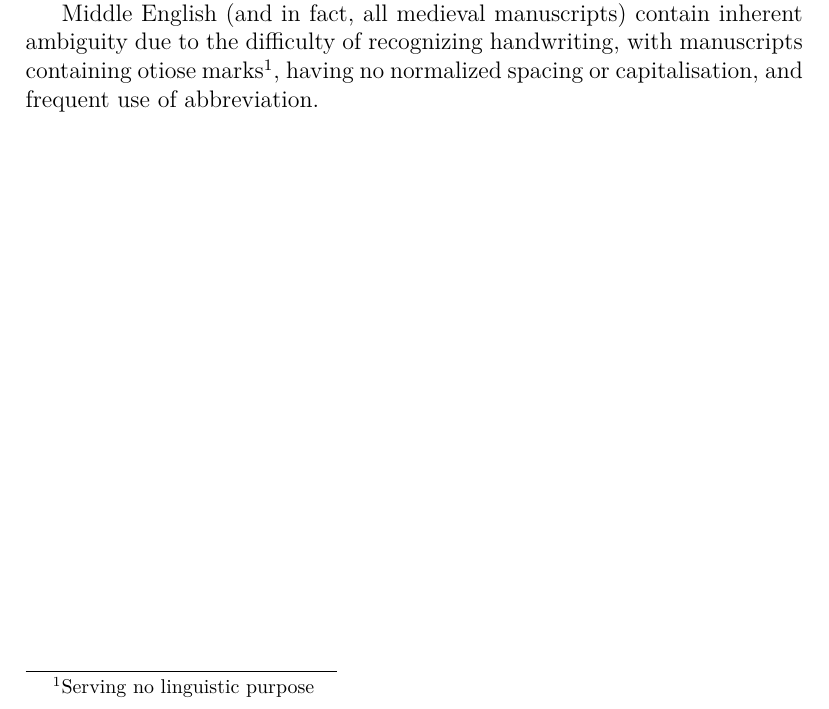
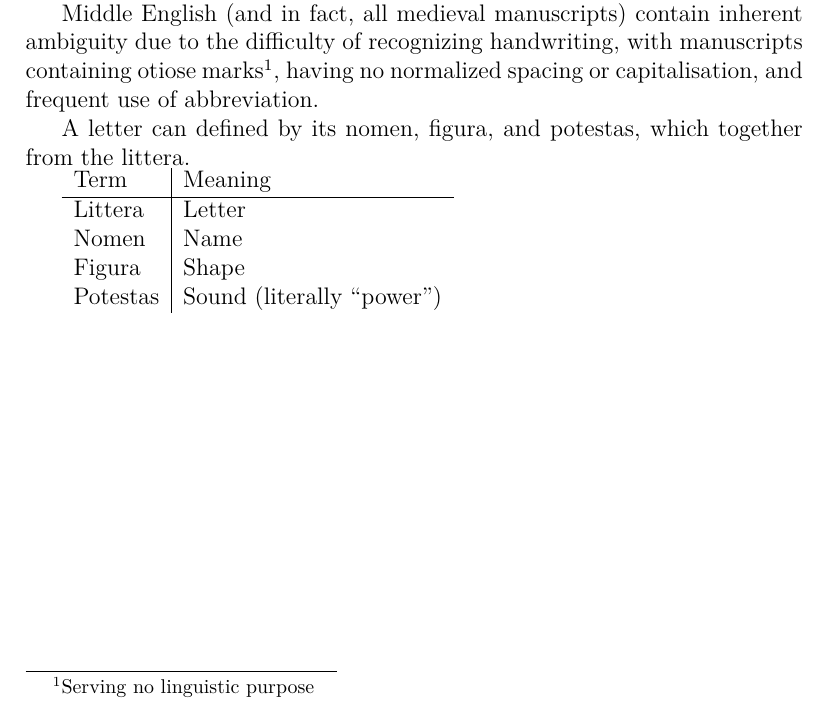
Before and after one commit to user18130814200115-2/Notes, a LaTeX document (English/notes.tex): part of page 5 of 5, cut so that both start at the same text. Compiled offline with XeLaTeX.

Commit message:
Added littera terminology

```diff
--- a/English/notes.tex
+++ b/English/notes.tex
@@ -85,6 +85,17 @@ ambiguity due to the difficulty of recognizing handwriting, with manuscripts
 containing otiose marks\footnote{Serving no linguistic purpose}, having no
 normalized spacing or capitalisation, and frequent use of abbreviation.
 
+A letter can defined by its nomen, figura, and potestas, which together from the
+littera.
+
+\begin{tabular}{l|l}
+Term & Meaning \\
+\hline
+	Littera & Letter \\
+	Nomen & Name \\
+	Figura & Shape \\
+	Potestas & Sound (literally ``power'')\\
+\end{tabular}
 
 
 \end{document}
```
Also changed, not shown: English/notes.pdf.
